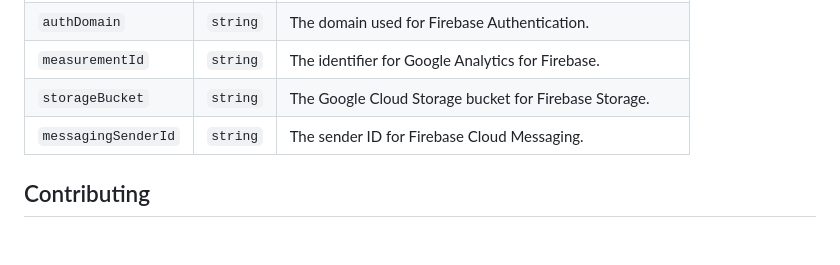
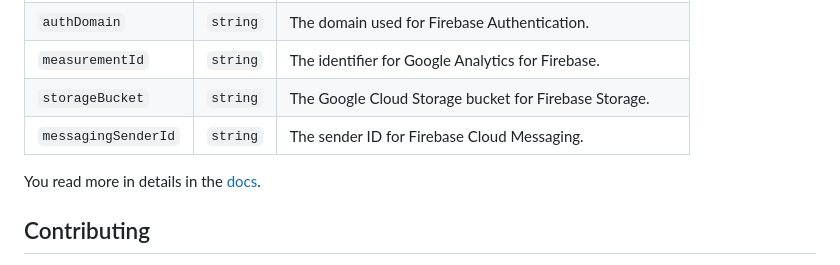
Before and after one commit to EOussama/fireguard-glove, a Markdown page: README.md, the part around the change. Rendered like a GitHub page; blank space fills up the shorter version.

Commit message:
feat: doc link, #8

```diff
--- a/README.md
+++ b/README.md
@@ -104,6 +104,8 @@ Firemitt allows you to pass configurations that allows you to customize Fireguar
 | `storageBucket` | `string` | The Google Cloud Storage bucket for Firebase Storage. |
 | `messagingSenderId` | `string` | The sender ID for Firebase Cloud Messaging. |
 
+You read more in details in the [docs](https://ouss.es/firemitt).
+
 ## Contributing
 
 Contributions to Firemitt are always welcome. Please read our contributing guidelines and code of conduct before making a pull request.
```
